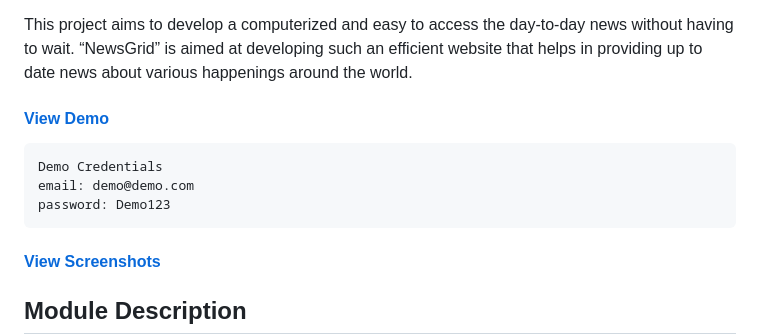
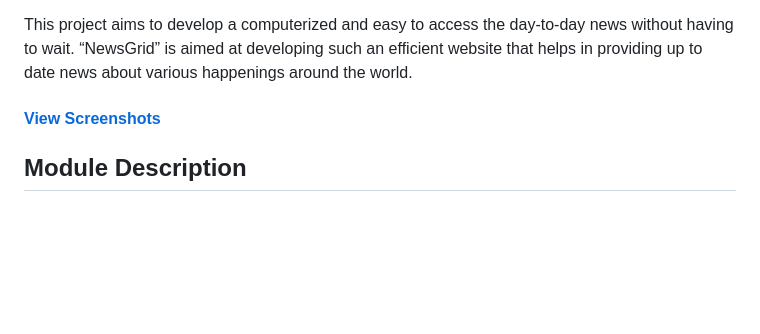
Before and after one commit to Anish-U/NewsGrid, a Markdown page: README.md, the part around the change. GitHub-like rendering; blank space fills up the shorter version.

````diff
--- a/README.md
+++ b/README.md
@@ -14,13 +14,6 @@ Technologies used:
 
 This project aims to develop a computerized and easy to access the day-to-day news without having to wait. “NewsGrid” is aimed at developing such an efficient website that helps in providing up to date news about various happenings around the world.
 
-#### [View Demo](https://news-grid.herokuapp.com/)
-
-```
-Demo Credentials
-email: demo@demo.com
-password: Demo123
-```
 
 #### [View Screenshots](https://github.com/Anish-U/NewsGrid#project-screenshots)
 
````
